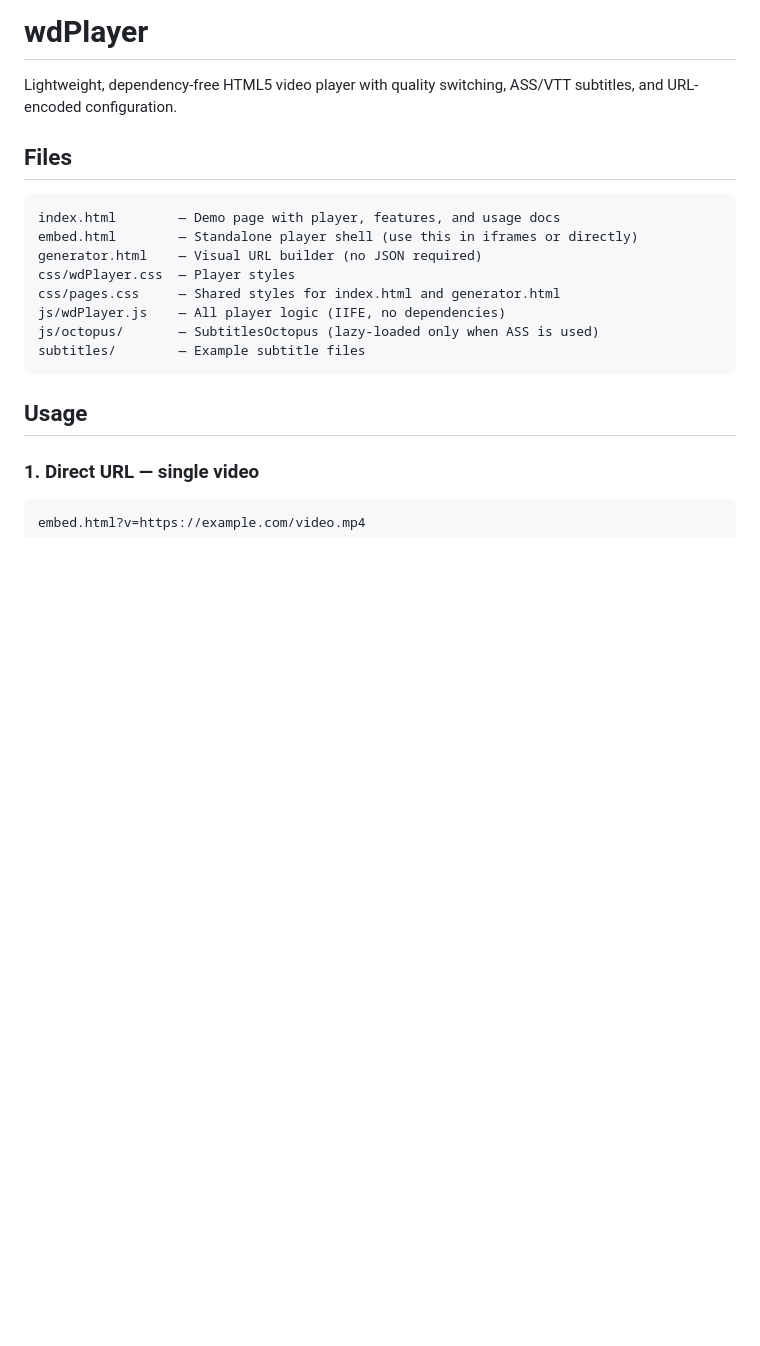
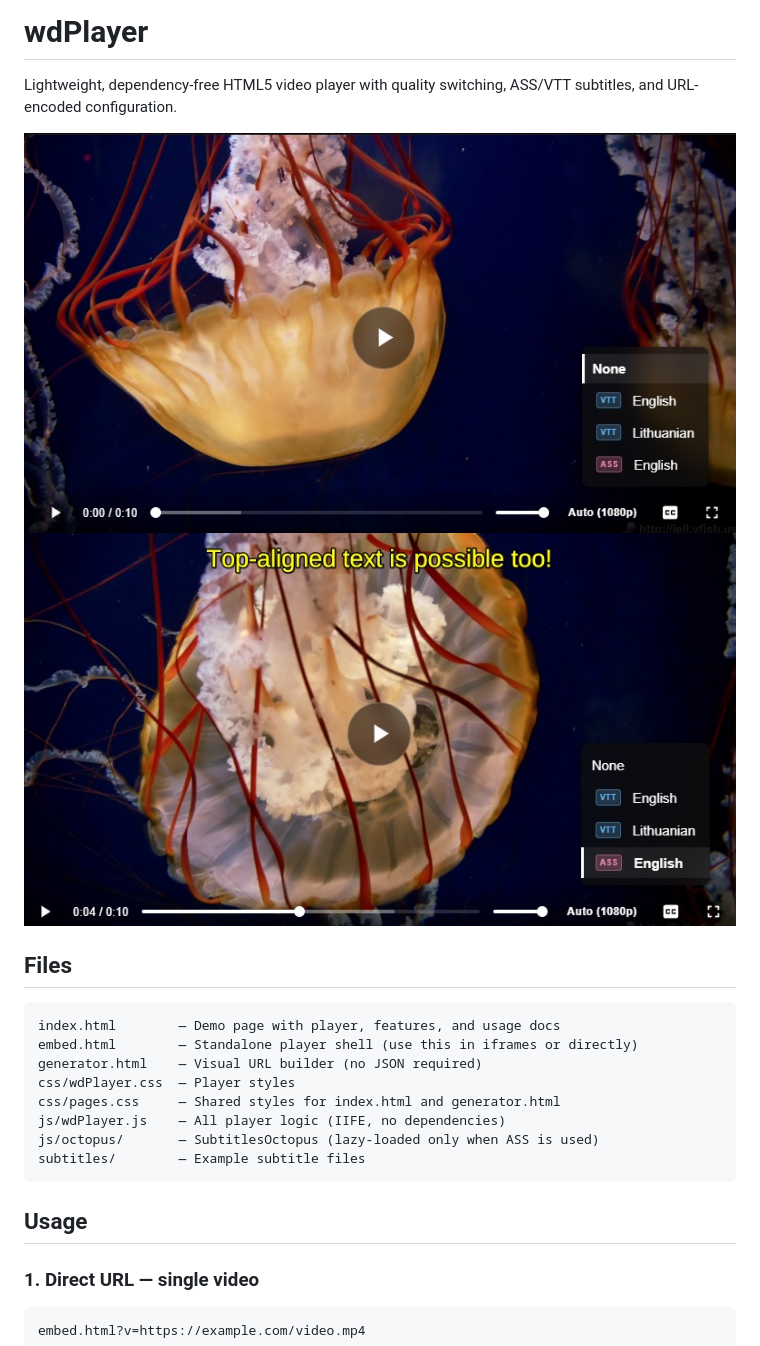
Before and after one commit to wdallo/wdPlayer, a Markdown page: README.md, the part around the change. Drawn GitHub-style; pictures changed too: screenShots/1.jpg (added), screenShots/2.jpg (added); blank space fills up the shorter version.

Commit message:
screenShot

```diff
--- a/README.md
+++ b/README.md
@@ -1,6 +1,9 @@
 # wdPlayer
 
 Lightweight, dependency-free HTML5 video player with quality switching, ASS/VTT subtitles, and URL-encoded configuration.
+
+![wdPlayer screenshot 1](screenShots/1.jpg)
+![wdPlayer screenshot 2](screenShots/2.jpg)
 
 ## Files
 
```
Also changed, not shown: 1 other file.
